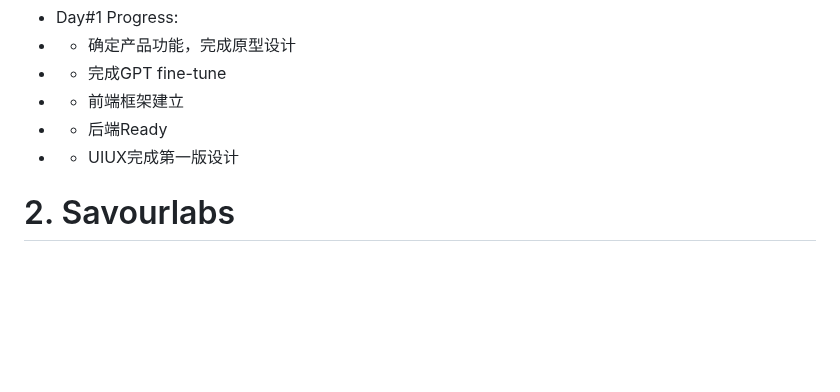
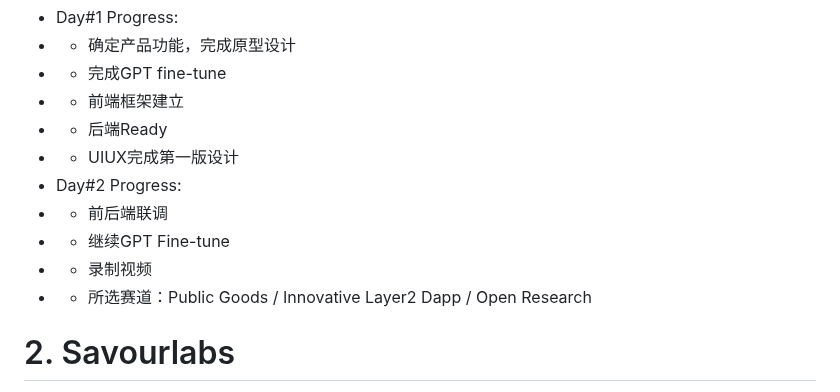
Before and after one commit to WTFAcademy/ETHBeijing, a Markdown page: team-info.md, the part around the change. Drawn GitHub-style; blank space fills up the shorter version.

Commit message:
Update Team#1 Info

```diff
--- a/team-info.md
+++ b/team-info.md
@@ -37,6 +37,12 @@ ETH Beijing Hackathon 的项目需要提交到本页，PR（Pull-Request）截
 * - 前端框架建立
 * - 后端Ready
 * - UIUX完成第一版设计
+* Day#2 Progress:
+* - 前后端联调
+* - 继续GPT Fine-tune
+* - 录制视频
+* - 所选赛道：Public Goods / Innovative Layer2 Dapp / Open Research
+
 # 2. Savourlabs
 * 简介：shadow-x 是一个承载去中心化托管和支付的去中心化的隐私社交网络，底层由两条 layer3 链组成，一条是layer3 去中心化隐私社交链， 另一条是 layer3 去中心化支付托管链，上层的体现类似微信，我们项目已经打磨 1 年之久了，目前 APP 端已接入兼容其他钱包的 HD 钱包(HD钱包进入我们生态可以一键提升为社交恢复钱包)，社交恢复钱包，NFT 信息聚合器，行情聚合器，layer3 去中心化隐私社交链正在开发中，已完成几个组件的开发，社交产品原型，业务层和底层链的交互已经在设计开发中了，layer3 去中心化支付托管链也已经在设计开发中，相信不久我们的产品就和大家见面。
 * 目标：实现 NFT 推荐器规则开发，web 端开发，demo 展示.
```
